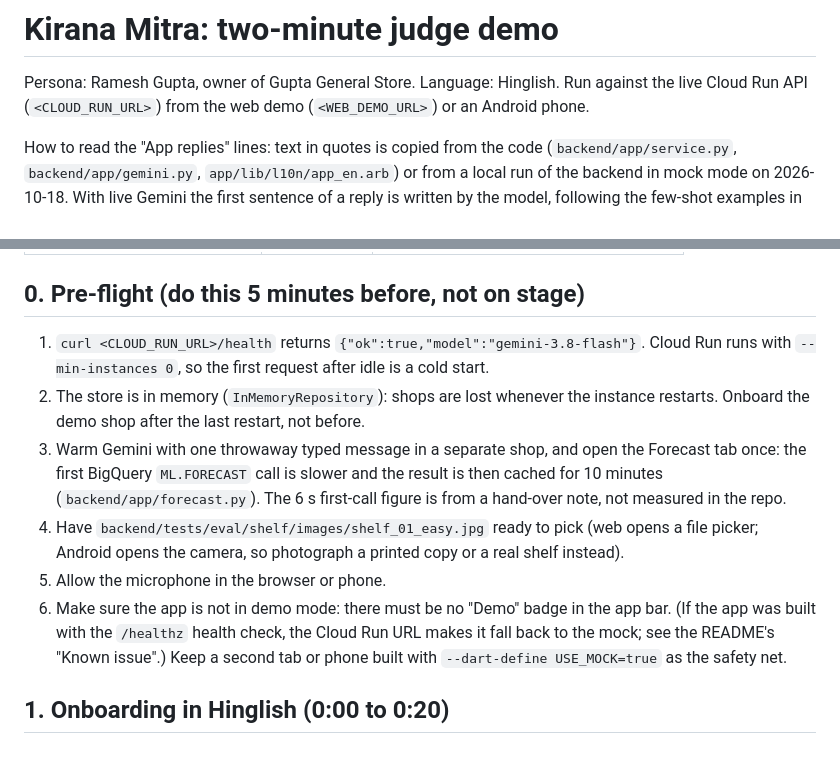
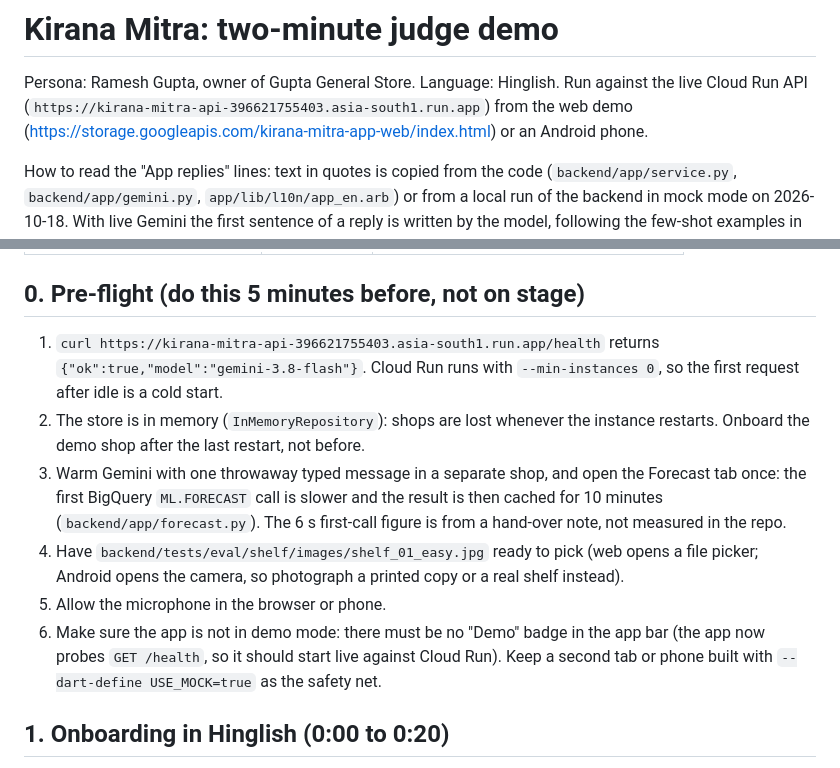
Before and after one commit to CuriousCoder2024/kirana-mitra, a Markdown page: docs/submission/demo-script.md, 2 parts joined by grey strips. Drawn GitHub-style.

```diff
--- a/docs/submission/demo-script.md
+++ b/docs/submission/demo-script.md
@@ -1,7 +1,7 @@
 # Kirana Mitra: two-minute judge demo
 
 Persona: Ramesh Gupta, owner of Gupta General Store. Language: Hinglish. Run against the live Cloud Run API
-(`<CLOUD_RUN_URL>`) from the web demo (`<WEB_DEMO_URL>`) or an Android phone.
+(`https://kirana-mitra-api-396621755403.asia-south1.run.app`) from the web demo (<https://storage.googleapis.com/kirana-mitra-app-web/index.html>) or an Android phone.
 
 How to read the "App replies" lines: text in quotes is copied from the code (`backend/app/service.py`,
 `backend/app/gemini.py`, `app/lib/l10n/app_en.arb`) or from a local run of the backend in mock mode on 2026-10-18.
@@ -21,7 +21,7 @@ With live Gemini the first sentence of a reply is written by the model, followin
 
 ## 0. Pre-flight (do this 5 minutes before, not on stage)
 
-1. `curl <CLOUD_RUN_URL>/health` returns `{"ok":true,"model":"gemini-3.8-flash"}`. Cloud Run runs with
+1. `curl https://kirana-mitra-api-396621755403.asia-south1.run.app/health` returns `{"ok":true,"model":"gemini-3.8-flash"}`. Cloud Run runs with
    `--min-instances 0`, so the first request after idle is a cold start.
 2. The store is in memory (`InMemoryRepository`): shops are lost whenever the instance restarts. Onboard the
    demo shop after the last restart, not before.
@@ -31,9 +31,9 @@ With live Gemini the first sentence of a reply is written by the model, followin
 4. Have `backend/tests/eval/shelf/images/shelf_01_easy.jpg` ready to pick (web opens a file picker; Android
    opens the camera, so photograph a printed copy or a real shelf instead).
 5. Allow the microphone in the browser or phone.
-6. Make sure the app is not in demo mode: there must be no "Demo" badge in the app bar. (If the app was built
-   with the `/healthz` health check, the Cloud Run URL makes it fall back to the mock; see the README's "Known
-   issue".) Keep a second tab or phone built with `--dart-define USE_MOCK=true` as the safety net.
+6. Make sure the app is not in demo mode: there must be no "Demo" badge in the app bar (the app now probes
+   `GET /health`, so it should start live against Cloud Run). Keep a second tab or phone built with
+   `--dart-define USE_MOCK=true` as the safety net.
 
 ## 1. Onboarding in Hinglish (0:00 to 0:20)
 
```
Also changed, not shown: README.md (+14 -3 lines).
